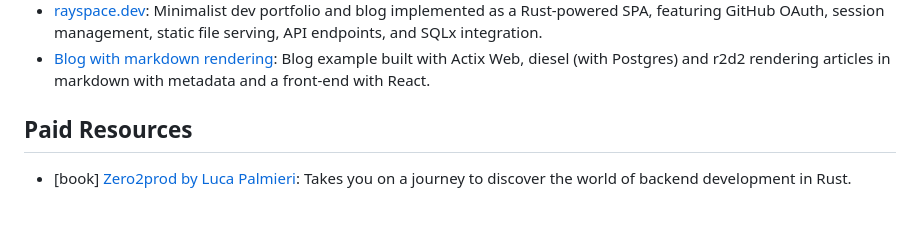
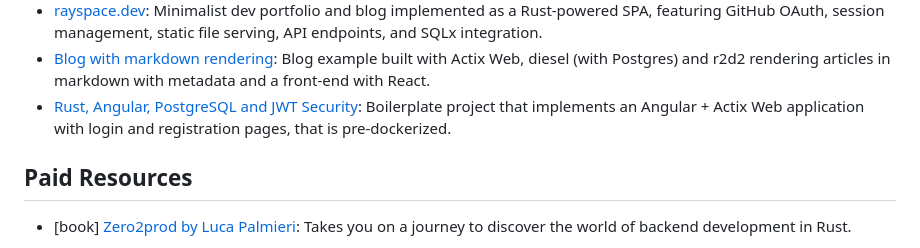
Before and after one commit to casatrickdev/actix-example, a Markdown page: README.md, the part around the change. Rendered like a GitHub page; blank space fills up the shorter version.

Commit message:
update(README.md): adds Angular + Actix with JWT security example

```diff
--- a/README.md
+++ b/README.md
@@ -52,6 +52,7 @@
 - [Mozilla Services Skeleton App](https://github.com/mozilla-services/skeleton)
 - [rayspace.dev](https://github.com/ryspc/rayspace.dev): Minimalist dev portfolio and blog implemented as a Rust-powered SPA, featuring GitHub OAuth, session management, static file serving, API endpoints, and SQLx integration.
 - [Blog with markdown rendering](https://github.com/gemini-15/blog-engine): Blog example built with Actix Web, diesel (with Postgres) and r2d2 rendering articles in markdown with metadata and a front-end with React.
+- [Rust, Angular, PostgreSQL and JWT Security](https://github.com/stav121/actix-angular-project-template): Boilerplate project that implements an Angular + Actix Web application with login and registration pages, that is pre-dockerized.
 
 ## Paid Resources
 
```
